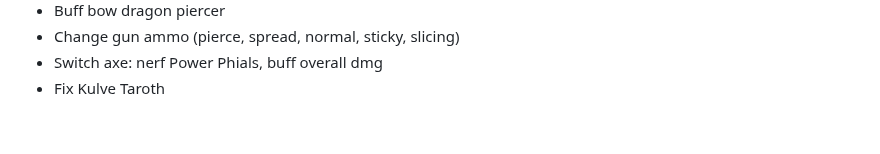
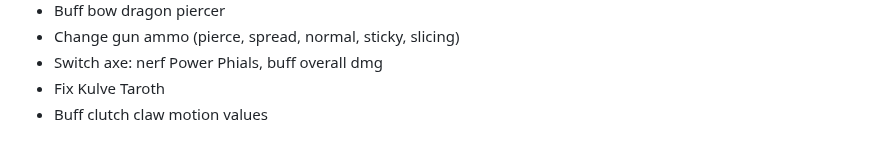
Before and after one commit to WhiteG00se/QualityHunter-World, a Markdown page: README.md, the part around the change. Rendered like a GitHub page; folded sections open.

```diff
--- a/README.md
+++ b/README.md
@@ -138,4 +138,5 @@
   - Change gun ammo (pierce, spread, normal, sticky, slicing)
   - Switch axe: nerf Power Phials, buff overall dmg
   - Fix Kulve Taroth
+  - Buff clutch claw motion values
   </details>
```
